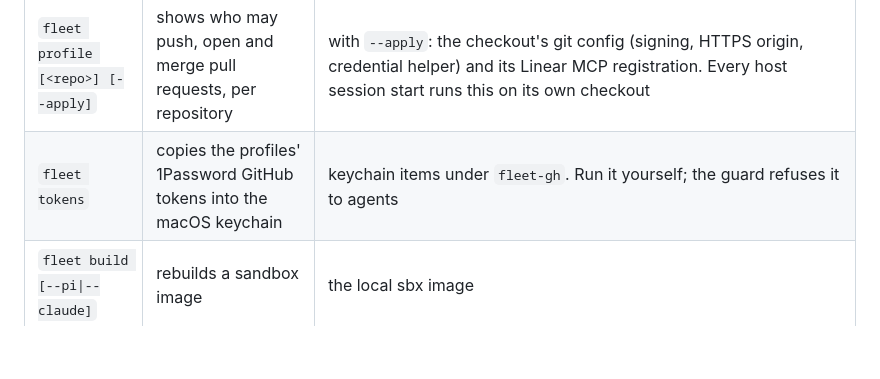
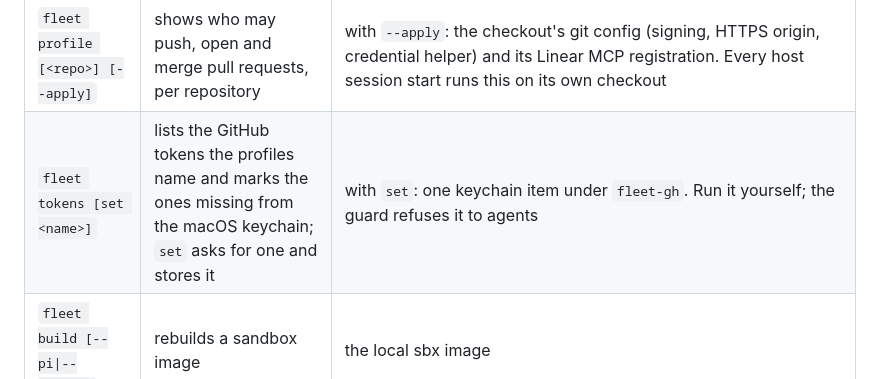
Before and after one commit to jaqubowsky/fleet, a Markdown page: README.md, the part around the change. Drawn GitHub-style; blank space fills up the shorter version.

Commit message:
docs: describe keychain and env tokens and fleet tokens set in place of 1Password

```diff
--- a/README.md
+++ b/README.md
@@ -146,7 +146,7 @@ The host agent runs these for you. Each one is listed with what it changes, so n
 | `fleet land <sandbox> [--push]` | brings the finished branch home | moves your local branch; signs commits per profile, which changes their SHAs; `--push` pushes to GitHub |
 | `fleet down <sandbox> [--force]` | closes the sandbox, keeping its task folder | removes the sandbox; refuses unlanded work, which `--force` throws away |
 | `fleet profile [<repo>] [--apply]` | shows who may push, open and merge pull requests, per repository | with `--apply`: the checkout's git config (signing, HTTPS origin, credential helper) and its Linear MCP registration. Every host session start runs this on its own checkout |
-| `fleet tokens` | copies the profiles' 1Password GitHub tokens into the macOS keychain | keychain items under `fleet-gh`. Run it yourself; the guard refuses it to agents |
+| `fleet tokens [set <name>]` | lists the GitHub tokens the profiles name and marks the ones missing from the macOS keychain; `set` asks for one and stores it | with `set`: one keychain item under `fleet-gh`. Run it yourself; the guard refuses it to agents |
 | `fleet build [--pi\|--claude]` | rebuilds a sandbox image | the local sbx image |
 | `fleet init <repo>` | lays out `AGENTS.md` and `spec/vision.md` | adds those files to the repository, never overwriting one |
 | `fleet render` | renders one seat's files | the seat's home, or `--out <dir>` |
```
Also changed, not shown: SETUP.md (+7 -7 lines).
